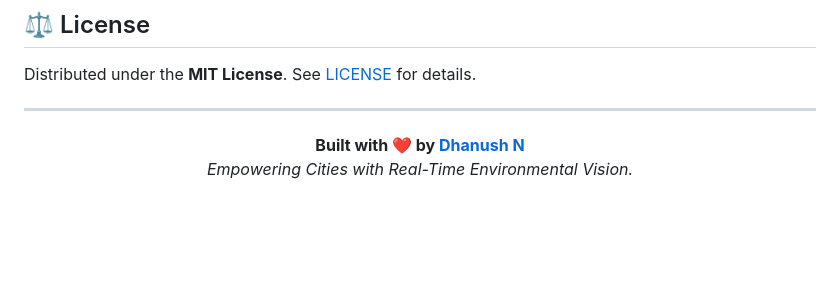
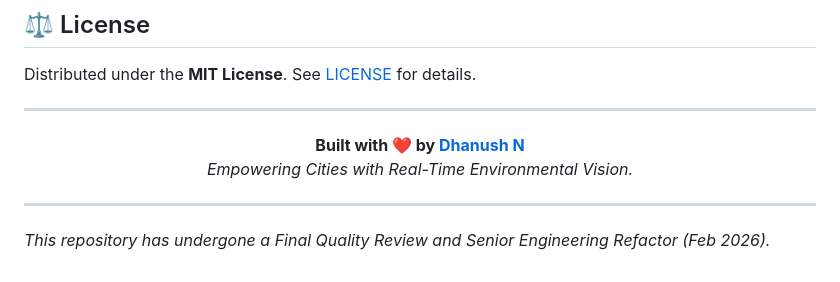
Before and after one commit to DhanushN2005/EcoPluse-AI, a Markdown page: README.md, the part around the change. Rendered like a GitHub page; blank space fills up the shorter version.

Commit message:
EcoPulse AI: Final Review Version - Global Quality Pass Complete

```diff
--- a/README.md
+++ b/README.md
@@ -196,3 +196,6 @@ Distributed under the **MIT License**. See [LICENSE](LICENSE) for details.
   <b>Built with ❤️ by <a href="https://github.com/DhanushN2005">Dhanush N</a></b><br>
   <i>Empowering Cities with Real-Time Environmental Vision.</i>
 </p>
+
+---
+*This repository has undergone a Final Quality Review and Senior Engineering Refactor (Feb 2026).*
```
